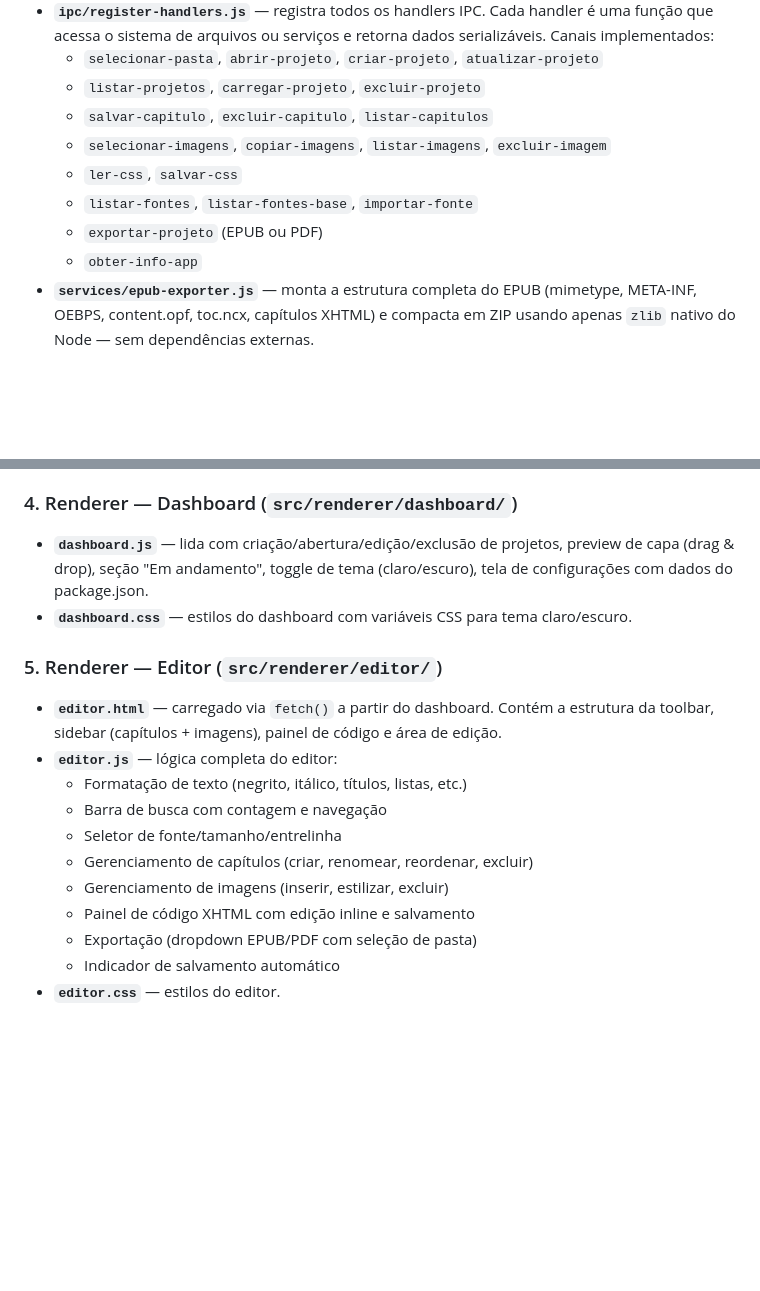
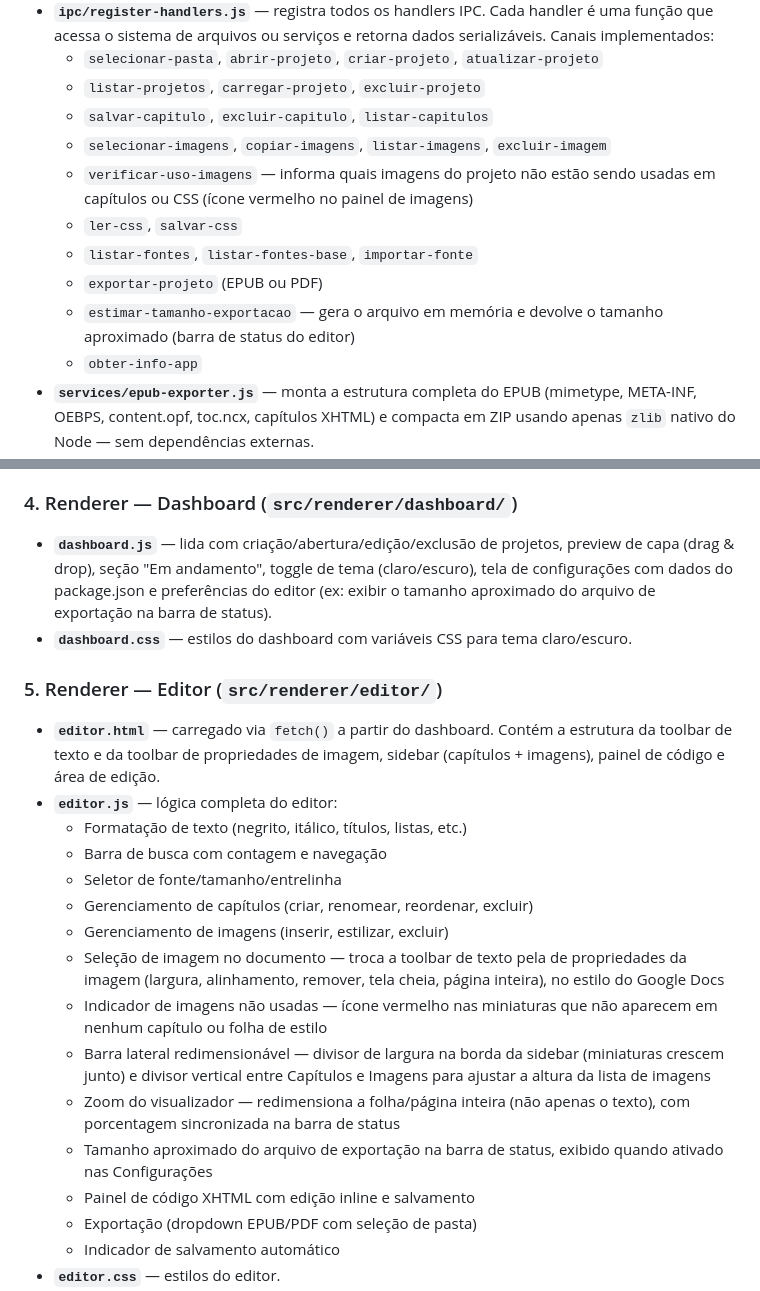
Before and after one commit to ElyahuMendesdaSilva/editor-de-epubs, a Markdown page: ARCHITECTURE.md, 2 parts joined by grey strips. Rendered like a GitHub page; blank space fills up the shorter version.

```diff
--- a/ARCHITECTURE.md
+++ b/ARCHITECTURE.md
@@ -85,9 +85,11 @@ Redireciona para `src/main/app.js`. Mantido propositalmente enxuto — toda a l
   - `listar-projetos`, `carregar-projeto`, `excluir-projeto`
   - `salvar-capitulo`, `excluir-capitulo`, `listar-capitulos`
   - `selecionar-imagens`, `copiar-imagens`, `listar-imagens`, `excluir-imagem`
+  - `verificar-uso-imagens` — informa quais imagens do projeto não estão sendo usadas em capítulos ou CSS (ícone vermelho no painel de imagens)
   - `ler-css`, `salvar-css`
   - `listar-fontes`, `listar-fontes-base`, `importar-fonte`
   - `exportar-projeto` (EPUB ou PDF)
+  - `estimar-tamanho-exportacao` — gera o arquivo em memória e devolve o tamanho aproximado (barra de status do editor)
   - `obter-info-app`
 - **`services/epub-exporter.js`** — monta a estrutura completa do EPUB (mimetype, META-INF, OEBPS, content.opf, toc.ncx, capítulos XHTML) e compacta em ZIP usando apenas `zlib` nativo do Node — sem dependências externas.
 - **`services/pdf-exporter.js`** — monta um HTML único com CSS embutido e fontes em base64, renderiza em uma `BrowserWindow` oculta e gera o PDF via `webContents.printToPDF()`.
@@ -98,17 +100,22 @@ Redireciona para `src/main/app.js`. Mantido propositalmente enxuto — toda a l
 Expõe a API via `contextBridge.exposeInMainWorld('electronAPI', { ... })`. Usa `webUtils.getPathForFile()` para obter o caminho real de arquivos selecionados via `<input type="file">` ou drag & drop (necessário em versões recentes do Electron onde `File.path` não está mais disponível no renderer).
 
 ### 4. Renderer — Dashboard (`src/renderer/dashboard/`)
-- **`dashboard.js`** — lida com criação/abertura/edição/exclusão de projetos, preview de capa (drag & drop), seção "Em andamento", toggle de tema (claro/escuro), tela de configurações com dados do package.json.
+- **`dashboard.js`** — lida com criação/abertura/edição/exclusão de projetos, preview de capa (drag & drop), seção "Em andamento", toggle de tema (claro/escuro), tela de configurações com dados do package.json e preferências do editor (ex: exibir o tamanho aproximado do arquivo de exportação na barra de status).
 - **`dashboard.css`** — estilos do dashboard com variáveis CSS para tema claro/escuro.
 
 ### 5. Renderer — Editor (`src/renderer/editor/`)
-- **`editor.html`** — carregado via `fetch()` a partir do dashboard. Contém a estrutura da toolbar, sidebar (capítulos + imagens), painel de código e área de edição.
+- **`editor.html`** — carregado via `fetch()` a partir do dashboard. Contém a estrutura da toolbar de texto e da toolbar de propriedades de imagem, sidebar (capítulos + imagens), painel de código e área de edição.
 - **`editor.js`** — lógica completa do editor:
   - Formatação de texto (negrito, itálico, títulos, listas, etc.)
   - Barra de busca com contagem e navegação
   - Seletor de fonte/tamanho/entrelinha
   - Gerenciamento de capítulos (criar, renomear, reordenar, excluir)
   - Gerenciamento de imagens (inserir, estilizar, excluir)
+  - Seleção de imagem no documento — troca a toolbar de texto pela de propriedades da imagem (largura, alinhamento, remover, tela cheia, página inteira), no estilo do Google Docs
+  - Indicador de imagens não usadas — ícone vermelho nas miniaturas que não aparecem em nenhum capítulo ou folha de estilo
+  - Barra lateral redimensionável — divisor de largura na borda da sidebar (miniaturas crescem junto) e divisor vertical entre Capítulos e Imagens para ajustar a altura da lista de imagens
+  - Zoom do visualizador — redimensiona a folha/página inteira (não apenas o texto), com porcentagem sincronizada na barra de status
+  - Tamanho aproximado do arquivo de exportação na barra de status, exibido quando ativado nas Configurações
   - Painel de código XHTML com edição inline e salvamento
   - Exportação (dropdown EPUB/PDF com seleção de pasta)
   - Indicador de salvamento automático
```
Also changed, not shown: readme.md (+8 -38 lines).
